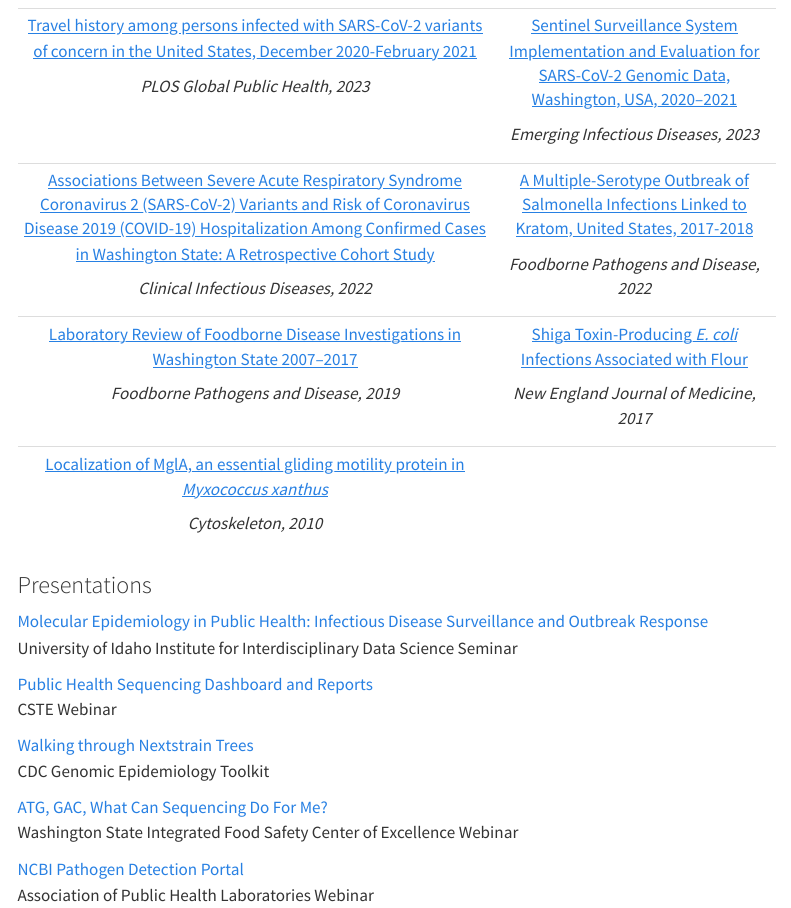
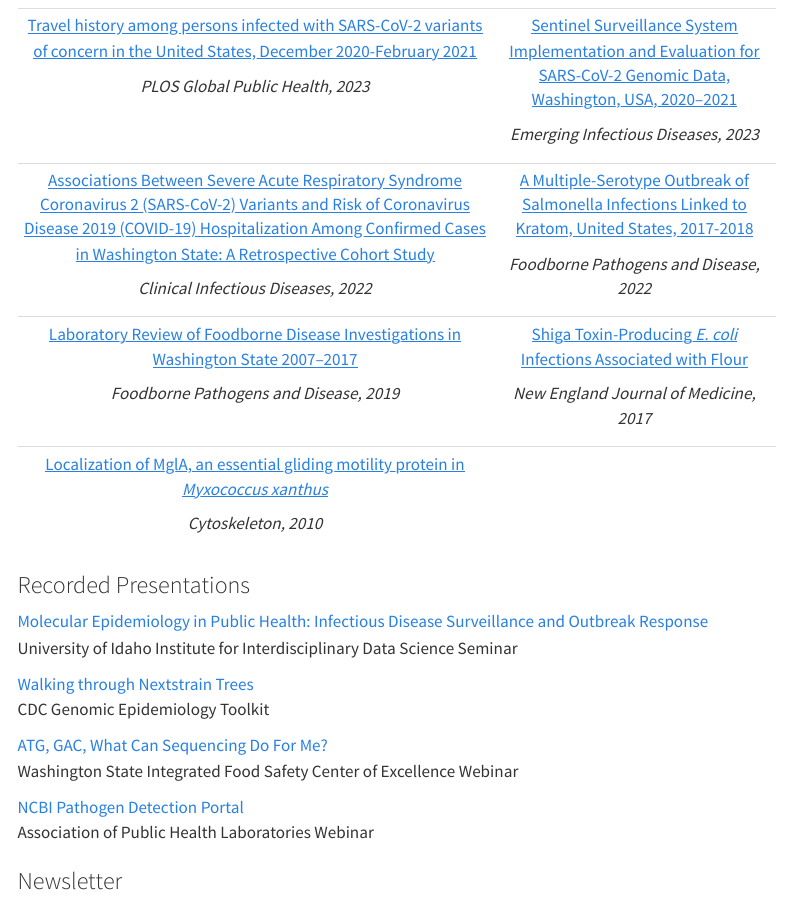
Before and after one commit to genomicepi/genomicepi, a Quarto document (index.qmd): the page in a window 1100 px wide, from 360 px down. Rendered offline with R 4.5, knitr and Pandoc in place of Quarto, with nearby package versions; menus at the side of the page are left out.

Commit message:
Update presentations

```diff
--- a/index.qmd
+++ b/index.qmd
@@ -30,13 +30,10 @@ I'm an epidemiologist with a background in molecular biology and experience in p
 | *Cytoskeleton, 2010*                                                                                                                                                                                                                                                      |                                                                                                                                                               |
 +---------------------------------------------------------------------------------------------------------------------------------------------------------------------------------------------------------------------------------------------------------------------------+---------------------------------------------------------------------------------------------------------------------------------------------------------------+
 
-### Presentations
+### Recorded Presentations
 
 [Molecular Epidemiology in Public Health: Infectious Disease Surveillance and Outbreak Response](https://www.youtube.com/watch?v=2EX9l30bWFU)\
 University of Idaho Institute for Interdisciplinary Data Science Seminar
-
-[Public Health Sequencing Dashboard and Reports](https://drive.google.com/file/d/1Pu9Zm-Gh0dcAOtEheu4OSTJXRan__B8a/view?usp=drive_link)\
-CSTE Webinar
 
 [Walking through Nextstrain Trees](https://www.youtube.com/watch?v=lFmtfnDGbo4)\
 CDC Genomic Epidemiology Toolkit
```
Also changed, not shown: docs/search.json, 1 other file.
